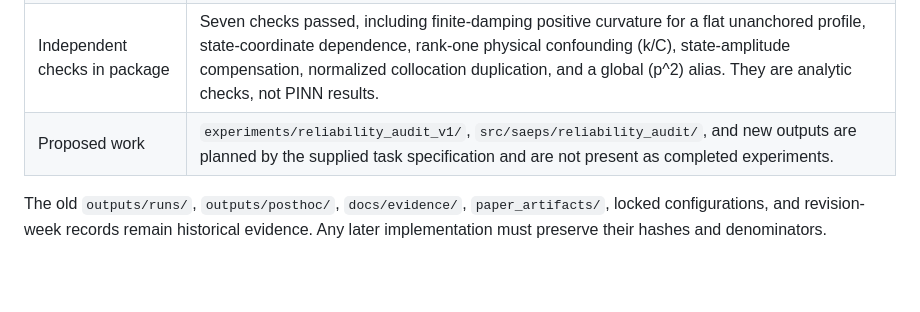
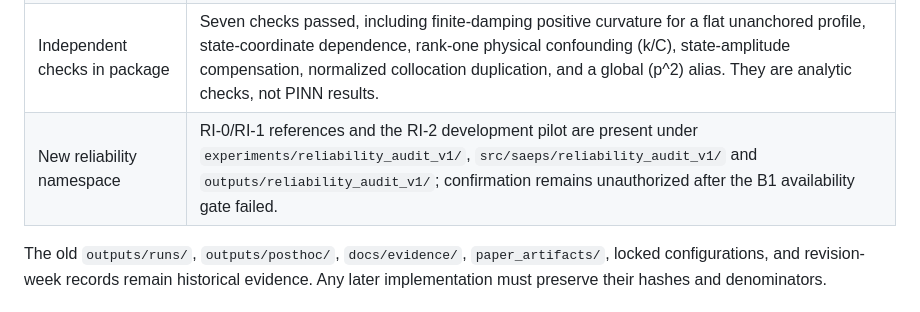
Before and after one commit to milumilelu/SAEPS, a Markdown page: IDENTIFIABILITY_RESEARCH_AUDIT.md, the part around the change. Drawn GitHub-style; blank space fills up the shorter version.

Commit message:
Update audit table after RI2 pilot

```diff
--- a/IDENTIFIABILITY_RESEARCH_AUDIT.md
+++ b/IDENTIFIABILITY_RESEARCH_AUDIT.md
@@ -15,7 +15,7 @@ The review package records the following immutable context:
 | Historical scalar evidence | V5 Burgers: 12/15 valid and 12/12 paired comparisons favorable; Allen–Cahn: 9/10 valid and 9/9 favorable. These support a bounded comparison to the declared finite-damping reference. |
 | Historical limitations | V5 nonlinear profile bridge: 1/5 `PROFILE_VALID`; two-parameter confirmation: 8/10 valid, below its planned availability requirement; SO independent Phase-2 roots: 0/30 valid. These are retained negative/limited evidence, not discarded samples. |
 | Independent checks in package | Seven checks passed, including finite-damping positive curvature for a flat unanchored profile, state-coordinate dependence, rank-one physical confounding (k/C), state-amplitude compensation, normalized collocation duplication, and a global (p^2) alias. They are analytic checks, not PINN results. |
-| Proposed work | `experiments/reliability_audit_v1/`, `src/saeps/reliability_audit/`, and new outputs are planned by the supplied task specification and are not present as completed experiments. |
+| New reliability namespace | RI-0/RI-1 references and the RI-2 development pilot are present under `experiments/reliability_audit_v1/`, `src/saeps/reliability_audit_v1/` and `outputs/reliability_audit_v1/`; confirmation remains unauthorized after the B1 availability gate failed. |
 
 The old `outputs/runs/`, `outputs/posthoc/`, `docs/evidence/`, `paper_artifacts/`, locked configurations, and revision-week records remain historical evidence. Any later implementation must preserve their hashes and denominators.
 
```
Also changed, not shown: docs/reliability_audit_v1/IDENTIFIABILITY_RESEARCH_AUDIT.md (+1 -1 lines).
